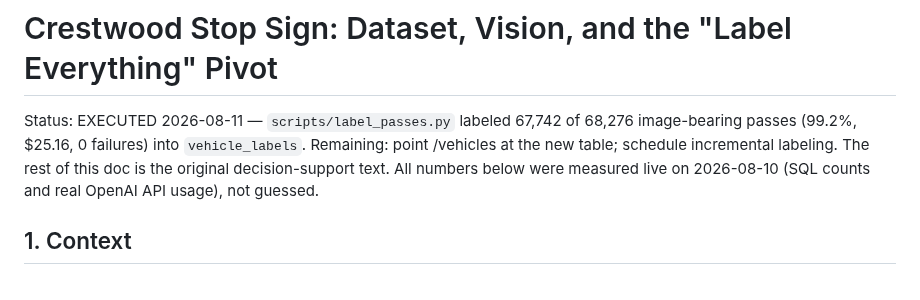
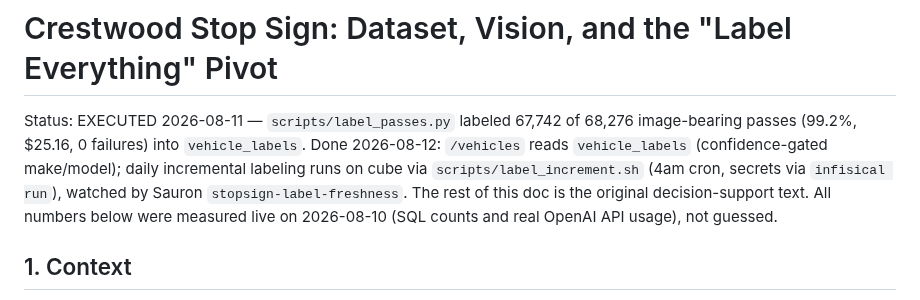
Before and after one commit to cipher982/stopsign_ai, a Markdown page: docs/vehicles-ux-vision.md, the part around the change. GitHub-like rendering.

Commit message:
Docs: mark /vehicles swap and incremental labeling as done

```diff
--- a/docs/vehicles-ux-vision.md
+++ b/docs/vehicles-ux-vision.md
@@ -2,7 +2,9 @@
 
 Status: EXECUTED 2026-08-11 — `scripts/label_passes.py` labeled 67,742 of 68,276
 image-bearing passes (99.2%, $25.16, 0 failures) into `vehicle_labels`.
-Remaining: point /vehicles at the new table; schedule incremental labeling.
+Done 2026-08-12: `/vehicles` reads `vehicle_labels` (confidence-gated make/model);
+daily incremental labeling runs on cube via `scripts/label_increment.sh` (4am
+cron, secrets via `infisical run`), watched by Sauron `stopsign-label-freshness`.
 The rest of this doc is the original decision-support text.
 All numbers below were measured live on 2026-08-10 (SQL counts and real OpenAI API usage), not guessed.
 
```
